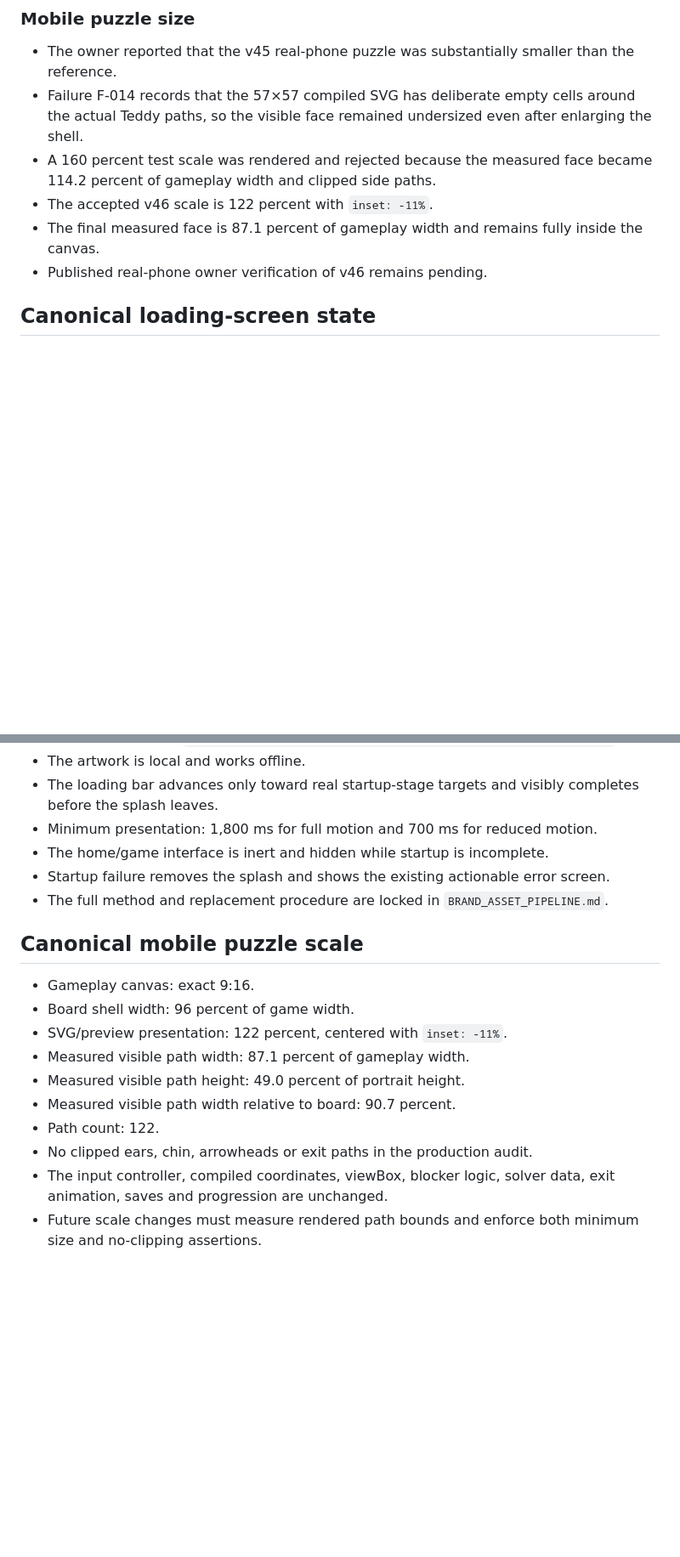
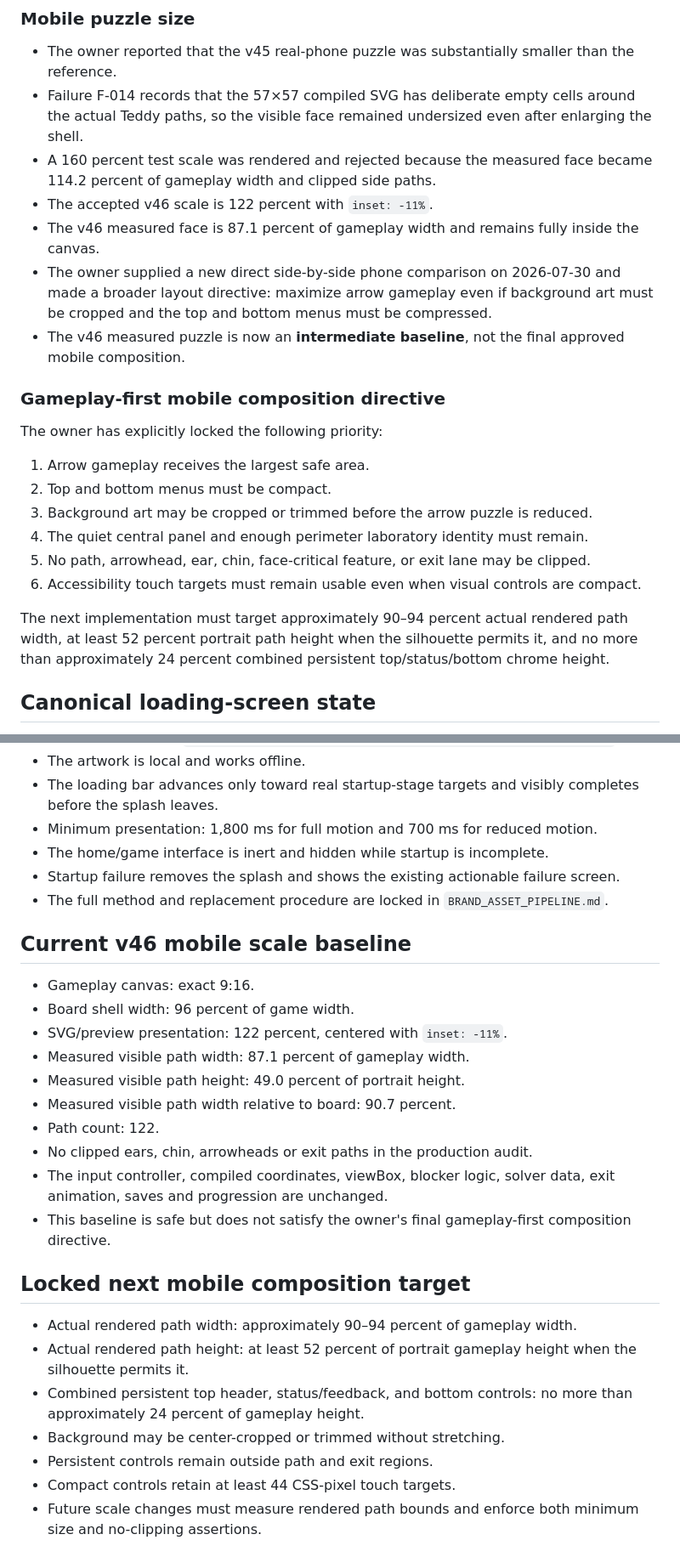
Before and after one commit to COG-tech/toxic-teddies-face-trails, a Markdown page: docs/second-brain/STATUS.md, 2 parts joined by grey strips. Shown at 85% size. Drawn GitHub-style; blank space fills up the shorter version.

Commit message:
Record gameplay-first mobile composition directive

```diff
--- a/docs/second-brain/STATUS.md
+++ b/docs/second-brain/STATUS.md
@@ -95,8 +95,22 @@ Last independently rendered source baseline: `33f8b2cd5fb4656235764ab125f5c79634
 - Failure F-014 records that the 57×57 compiled SVG has deliberate empty cells around the actual Teddy paths, so the visible face remained undersized even after enlarging the shell.
 - A 160 percent test scale was rendered and rejected because the measured face became 114.2 percent of gameplay width and clipped side paths.
 - The accepted v46 scale is 122 percent with `inset: -11%`.
-- The final measured face is 87.1 percent of gameplay width and remains fully inside the canvas.
-- Published real-phone owner verification of v46 remains pending.
+- The v46 measured face is 87.1 percent of gameplay width and remains fully inside the canvas.
+- The owner supplied a new direct side-by-side phone comparison on 2026-07-30 and made a broader layout directive: maximize arrow gameplay even if background art must be cropped and the top and bottom menus must be compressed.
+- The v46 measured puzzle is now an **intermediate baseline**, not the final approved mobile composition.
+
+### Gameplay-first mobile composition directive
+
+The owner has explicitly locked the following priority:
+
+1. Arrow gameplay receives the largest safe area.
+2. Top and bottom menus must be compact.
+3. Background art may be cropped or trimmed before the arrow puzzle is reduced.
+4. The quiet central panel and enough perimeter laboratory identity must remain.
+5. No path, arrowhead, ear, chin, face-critical feature, or exit lane may be clipped.
+6. Accessibility touch targets must remain usable even when visual controls are compact.
+
+The next implementation must target approximately 90–94 percent actual rendered path width, at least 52 percent portrait path height when the silhouette permits it, and no more than approximately 24 percent combined persistent top/status/bottom chrome height.
 
 ## Canonical loading-screen state
 
@@ -109,10 +123,10 @@ Last independently rendered source baseline: `33f8b2cd5fb4656235764ab125f5c79634
 - The loading bar advances only toward real startup-stage targets and visibly completes before the splash leaves.
 - Minimum presentation: 1,800 ms for full motion and 700 ms for reduced motion.
 - The home/game interface is inert and hidden while startup is incomplete.
-- Startup failure removes the splash and shows the existing actionable error screen.
+- Startup failure removes the splash and shows the existing actionable failure screen.
 - The full method and replacement procedure are locked in `BRAND_ASSET_PIPELINE.md`.
 
-## Canonical mobile puzzle scale
+## Current v46 mobile scale baseline
 
 - Gameplay canvas: exact 9:16.
 - Board shell width: 96 percent of game width.
@@ -123,6 +137,16 @@ Last independently rendered source baseline: `33f8b2cd5fb4656235764ab125f5c79634
 - Path count: 122.
 - No clipped ears, chin, arrowheads or exit paths in the production audit.
 - The input controller, compiled coordinates, viewBox, blocker logic, solver data, exit animation, saves and progression are unchanged.
+- This baseline is safe but does not satisfy the owner's final gameplay-first composition directive.
+
+## Locked next mobile composition target
+
+- Actual rendered path width: approximately 90–94 percent of gameplay width.
+- Actual rendered path height: at least 52 percent of portrait gameplay height when the silhouette permits it.
+- Combined persistent top header, status/feedback, and bottom controls: no more than approximately 24 percent of gameplay height.
+- Background may be center-cropped or trimmed without stretching.
+- Persistent controls remain outside path and exit regions.
+- Compact controls retain at least 44 CSS-pixel touch targets.
 - Future scale changes must measure rendered path bounds and enforce both minimum size and no-clipping assertions.
 
 ## Canonical design-system implementation
```
Also changed, not shown: other parts of docs/second-brain/STATUS.md (+12 -9 lines).
